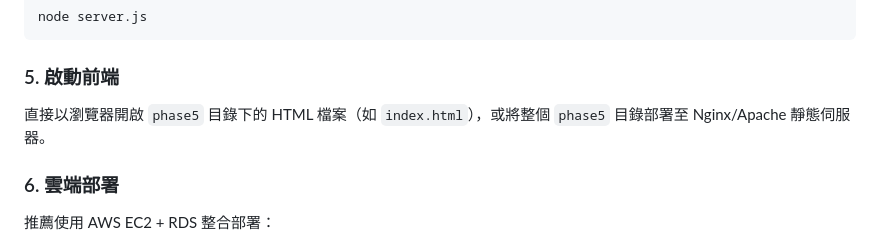
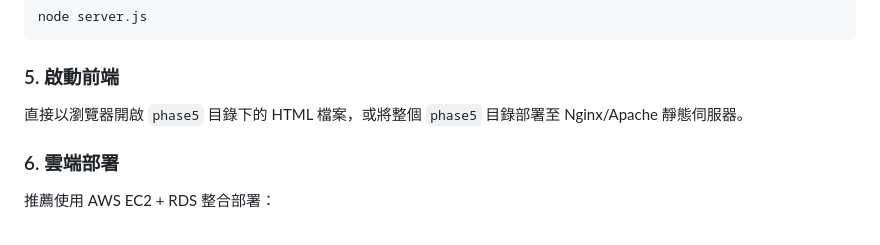
Before and after one commit to haibocharles/IEMS5718-My-online-store, a Markdown page: README1.md, the part around the change. Rendered like a GitHub page.

```diff
--- a/README1.md
+++ b/README1.md
@@ -72,7 +72,7 @@ node server.js
 
 ### 5. 啟動前端
 
-直接以瀏覽器開啟 `phase5` 目錄下的 HTML 檔案（如 `index.html`），或將整個 `phase5` 目錄部署至 Nginx/Apache 靜態伺服器。
+直接以瀏覽器開啟 `phase5` 目錄下的 HTML 檔案，或將整個 `phase5` 目錄部署至 Nginx/Apache 靜態伺服器。
 
 ### 6. 雲端部署
 
```
